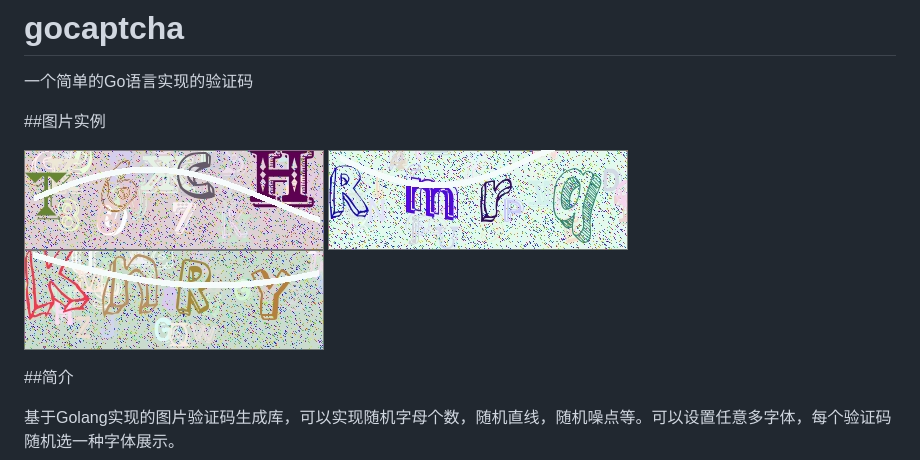
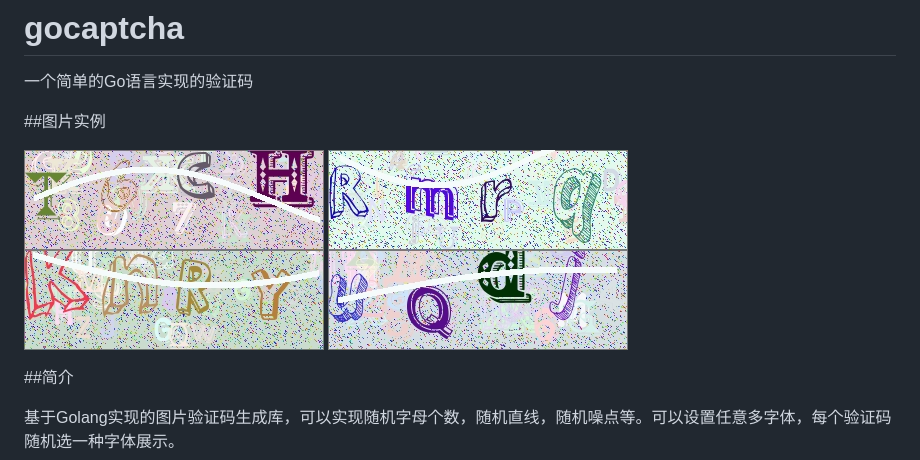
Before and after one commit to lifei6671/gocaptcha, a Markdown page: README.md, the part around the change. GitHub-like rendering; pictures changed too: example/image_4.jpg (added).

Commit message:
添加实例图片

```diff
--- a/README.md
+++ b/README.md
@@ -6,6 +6,7 @@
 ![image](https://raw.githubusercontent.com/lifei6671/gocaptcha/master/example/image_1.jpg)
 ![image](https://raw.githubusercontent.com/lifei6671/gocaptcha/master/example/image_2.jpg)
 ![image](https://raw.githubusercontent.com/lifei6671/gocaptcha/master/example/image_3.jpg)
+![image](https://raw.githubusercontent.com/lifei6671/gocaptcha/master/example/image_4.jpg)
 
 ##简介
 
```
